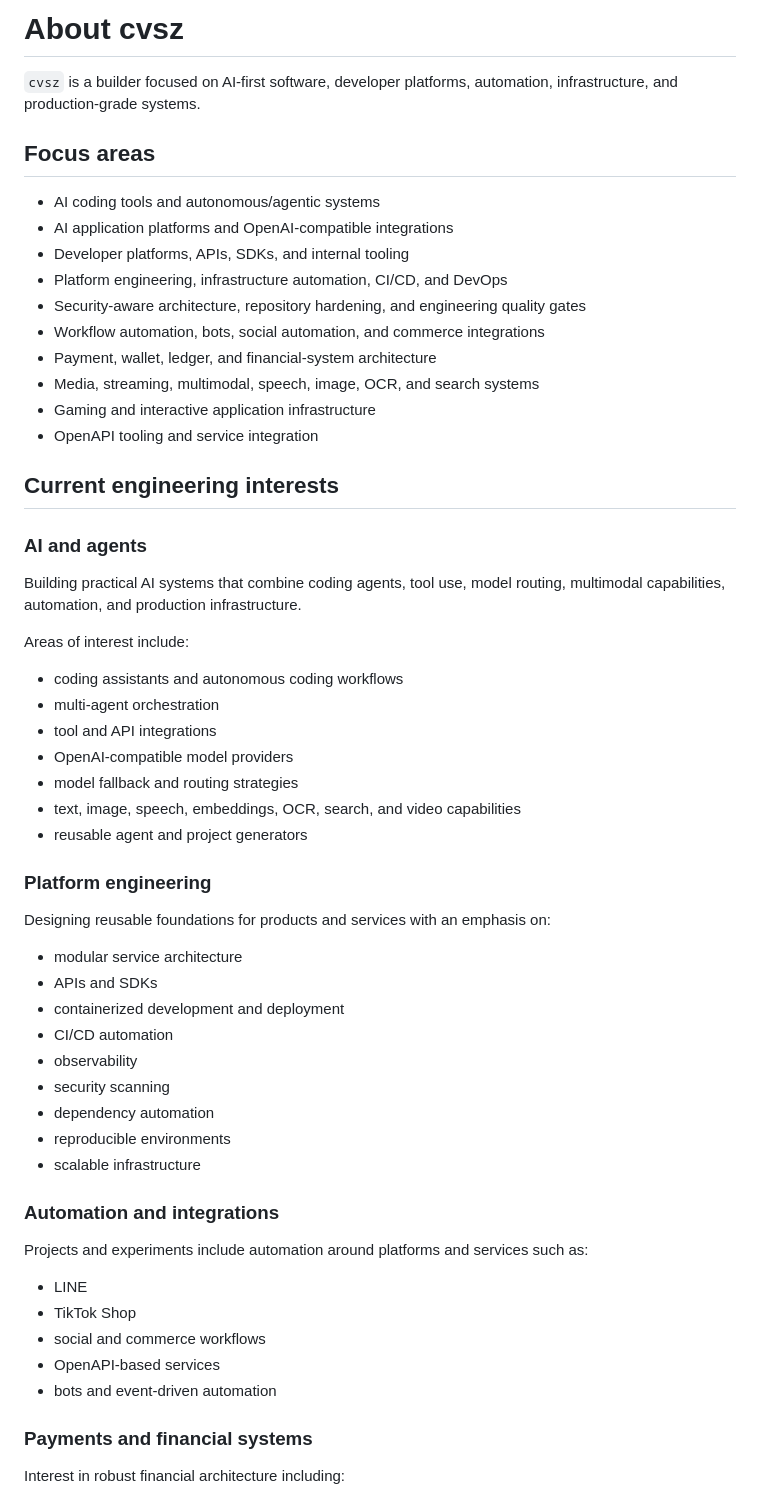
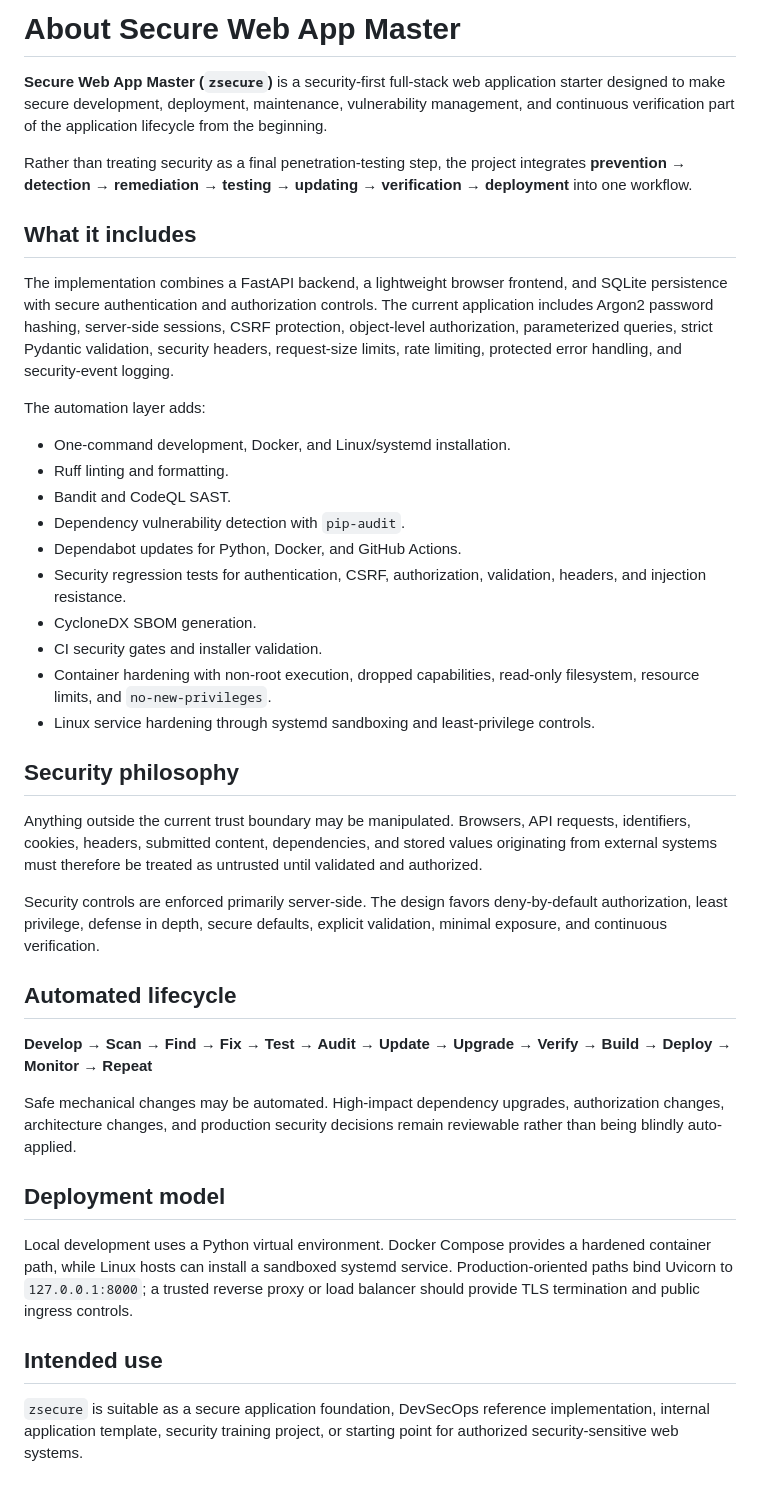
Before and after one commit to cvsz/zsecure, a Markdown page: ABOUT.md, the part around one of its changes. Drawn GitHub-style.

Commit message:
docs: replace template ABOUT with project overview

```diff
--- a/ABOUT.md
+++ b/ABOUT.md
@@ -1,61 +1,43 @@
-# About cvsz
+# About Secure Web App Master
 
-`cvsz` is a builder focused on AI-first software, developer platforms, automation, infrastructure, and production-grade systems.
+**Secure Web App Master (`zsecure`)** is a security-first full-stack web application starter designed to make secure development, deployment, maintenance, vulnerability management, and continuous verification part of the application lifecycle from the beginning.
 
-## Focus areas
+Rather than treating security as a final penetration-testing step, the project integrates **prevention → detection → remediation → testing → updating → verification → deployment** into one workflow.
 
-- AI coding tools and autonomous/agentic systems
-- AI application platforms and OpenAI-compatible integrations
-- Developer platforms, APIs, SDKs, and internal tooling
-- Platform engineering, infrastructure automation, CI/CD, and DevOps
-- Security-aware architecture, repository hardening, and engineering quality gates
-- Workflow automation, bots, social automation, and commerce integrations
-- Payment, wallet, ledger, and financial-system architecture
-- Media, streaming, multimodal, speech, image, OCR, and search systems
-- Gaming and interactive application infrastructure
-- OpenAPI tooling and service integration
+## What it includes
 
-## Current engineering interests
+The implementation combines a FastAPI backend, a lightweight browser frontend, and SQLite persistence with secure authentication and authorization controls. The current application includes Argon2 password hashing, server-side sessions, CSRF protection, object-level authorization, parameterized queries, strict Pydantic validation, security headers, request-size limits, rate limiting, protected error handling, and security-event logging.
 
-### AI and agents
+The automation layer adds:
 
-Building practical AI systems that combine coding agents, tool use, model routing, multimodal capabilities, automation, and production infrastructure.
+- One-command development, Docker, and Linux/systemd installation.
+- Ruff linting and formatting.
+- Bandit and CodeQL SAST.
+- Dependency vulnerability detection with `pip-audit`.
+- Dependabot updates for Python, Docker, and GitHub Actions.
+- Security regression tests for authentication, CSRF, authorization, validation, headers, and injection resistance.
+- CycloneDX SBOM generation.
+- CI security gates and installer validation.
+- Container hardening with non-root execution, dropped capabilities, read-only filesystem, resource limits, and `no-new-privileges`.
+- Linux service hardening through systemd sandboxing and least-privilege controls.
 
-Areas of interest include:
+## Security philosophy
 
-- coding assistants and autonomous coding workflows
-- multi-agent orchestration
-- tool and API integrations
-- OpenAI-compatible model providers
-- model fallback and routing strategies
-- text, image, speech, embeddings, OCR, search, and video capabilities
-- reusable agent and project generators
+Anything outside the current trust boundary may be manipulated. Browsers, API requests, identifiers, cookies, headers, submitted content, dependencies, and stored values originating from external systems must therefore be treated as untrusted until validated and authorized.
 
-### Platform engineering
+Security controls are enforced primarily server-side. The design favors deny-by-default authorization, least privilege, defense in depth, secure defaults, explicit validation, minimal exposure, and continuous verification.
 
-Designing reusable foundations for products and services with an emphasis on:
+## Automated lifecycle
 
-- modular service architecture
-- APIs and SDKs
-- containerized development and deployment
-- CI/CD automation
-- observability
-- security scanning
-- dependency automation
-- reproducible environments
-- scalable infrastructure
+**Develop → Scan → Find → Fix → Test → Audit → Update → Upgrade → Verify → Build → Deploy → Monitor → Repeat**
 
-### Automation and integrations
+Safe mechanical changes may be automated. High-impact dependency upgrades, authorization changes, architecture changes, and production security decisions remain reviewable rather than being blindly auto-applied.
 
-Projects and experiments include automation around platforms and services such as:
+## Deployment model
 
-- LINE
-- TikTok Shop
-- social and commerce workflows
-- OpenAPI-based services
-- bots and event-driven automation
+Local development uses a Python virtual environment. Docker Compose provides a hardened container path, while Linux hosts can install a sandboxed systemd service. Production-oriented paths bind Uvicorn to `127.0.0.1:8000`; a trusted reverse proxy or load balancer should provide TLS termination and public ingress controls.
 
-### Payments and financial systems
+## Intended use
 
-Interest in robust financial architecture including:
+`zsecure` is suitable as a secure application foundation, DevSecOps reference implementation, internal application template, security training project, or starting point for authorized security-sensitive web systems.
 
```
Also changed, not shown: other parts of ABOUT.md (+1 -50 lines).
